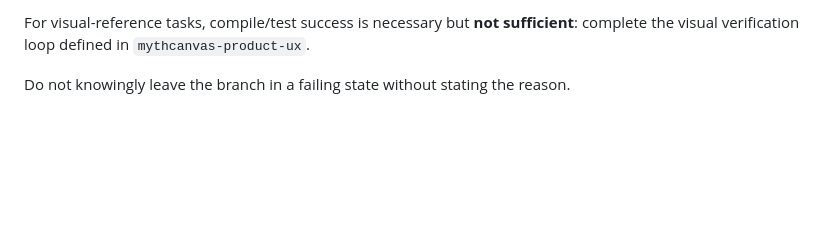
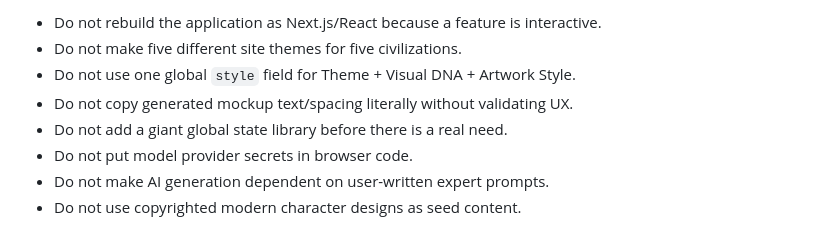
Before and after one commit to 0326/mythcanvas, a Markdown page: AGENTS.md, the part around one of its changes. Rendered like a GitHub page; blank space fills up the shorter version.

```diff
--- a/AGENTS.md
+++ b/AGENTS.md
@@ -275,4 +304,9 @@ For Cloudflare/runtime changes also run the repository's dry-run / Wrangler chec
 
-For visual-reference tasks, compile/test success is necessary but **not sufficient**: complete the visual verification loop defined in `mythcanvas-product-ux`.
-
-Do not knowingly leave the branch in a failing state without stating the reason.
+- Do not rebuild the application as Next.js/React because a feature is interactive.
+- Do not make five different site themes for five civilizations.
+- Do not use one global `style` field for Theme + Visual DNA + Artwork Style.
+- Do not copy generated mockup text/spacing literally without validating UX.
+- Do not add a giant global state library before there is a real need.
+- Do not put model provider secrets in browser code.
+- Do not make AI generation dependent on user-written expert prompts.
+- Do not use copyrighted modern character designs as seed content.
```
Also changed, not shown: other parts of AGENTS.md (+57 -28 lines).
